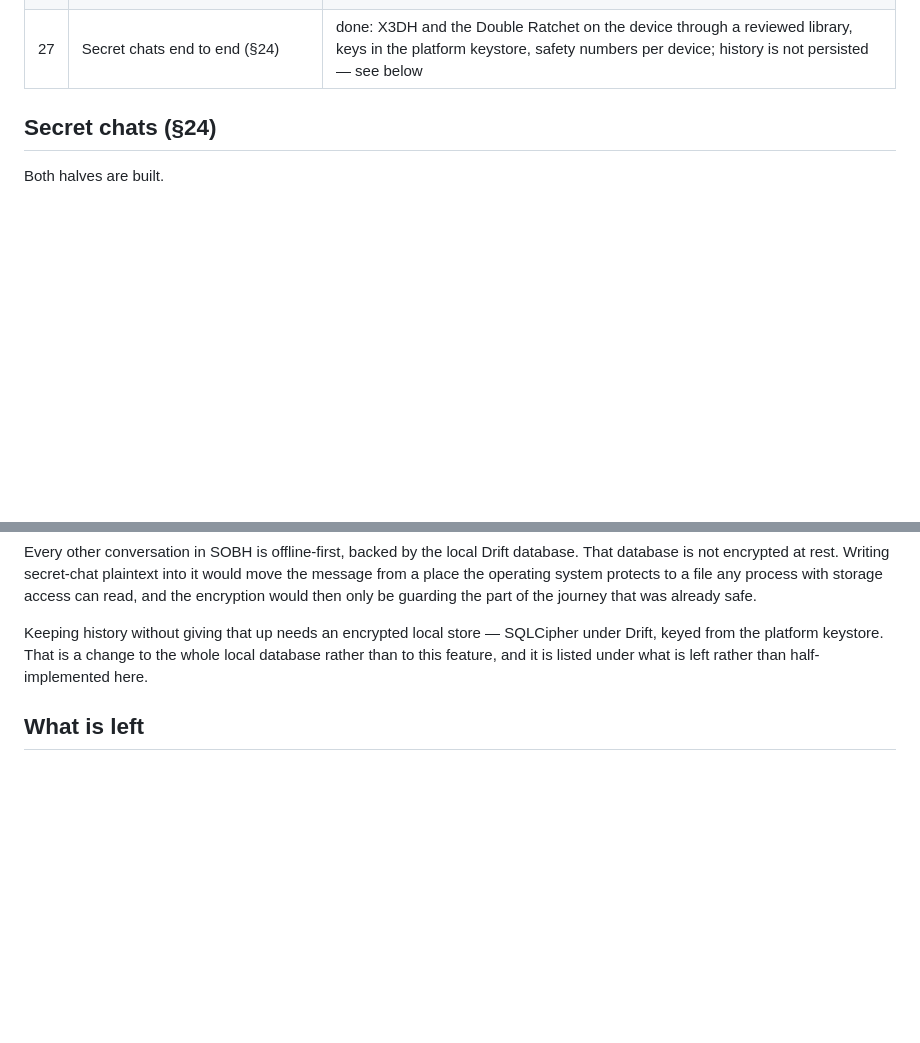
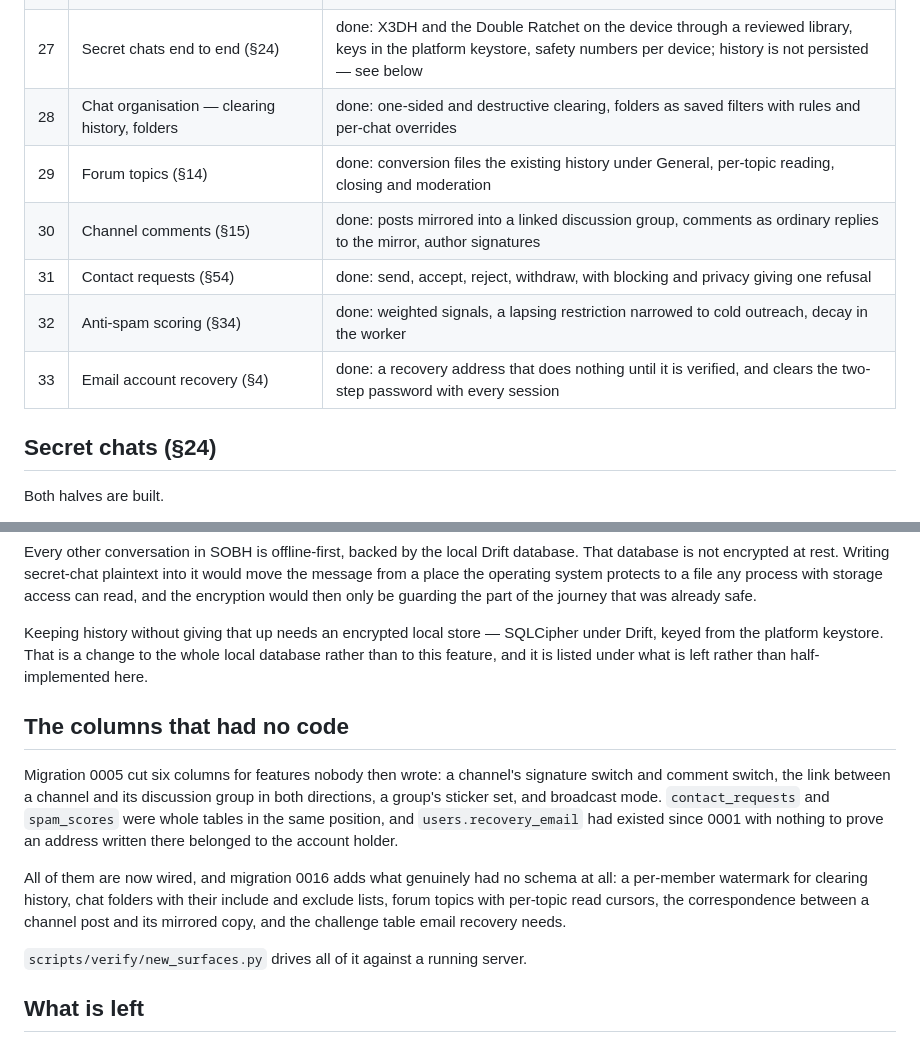
Before and after one commit to edadras/Sobhemessenger, a Markdown page: docs/architecture/roadmap.md, 2 parts joined by grey strips. Rendered like a GitHub page; blank space fills up the shorter version.

Commit message:
Record what now exists, and re-verify the round trip
The roadmap and README described a system with six unwired columns, two
unwritten tables and three features that had no schema at all. Both now say
what is there, with six new stages and a section naming the columns that had
been cut and left — because a schema that promises a feature the code never
delivers is worth recording once it stops being true.

The database line was also stale: 16 migrations now, 97 domain tables plus the
ledger. The round trip was re-run rather than adjusted by arithmetic — every
migration reverted to a single table and reapplied to 98.

```diff
--- a/docs/architecture/roadmap.md
+++ b/docs/architecture/roadmap.md
@@ -51,6 +51,12 @@ A feature is complete only when all of the following hold:
 | 25 | Stickers and link previews | done: sets with per-user installation, OpenGraph unfurling behind the SSRF guard |
 | 26 | Location and contact messages | done: fixed points, venues, live location with server-computed expiry, contact cards |
 | 27 | Secret chats end to end (§24) | done: X3DH and the Double Ratchet on the device through a reviewed library, keys in the platform keystore, safety numbers per device; history is not persisted — see below |
+| 28 | Chat organisation — clearing history, folders | done: one-sided and destructive clearing, folders as saved filters with rules and per-chat overrides |
+| 29 | Forum topics (§14) | done: conversion files the existing history under General, per-topic reading, closing and moderation |
+| 30 | Channel comments (§15) | done: posts mirrored into a linked discussion group, comments as ordinary replies to the mirror, author signatures |
+| 31 | Contact requests (§54) | done: send, accept, reject, withdraw, with blocking and privacy giving one refusal |
+| 32 | Anti-spam scoring (§34) | done: weighted signals, a lapsing restriction narrowed to cold outreach, decay in the worker |
+| 33 | Email account recovery (§4) | done: a recovery address that does nothing until it is verified, and clears the two-step password with every session |
 
 ## Secret chats (§24)
 
@@ -95,6 +101,23 @@ SQLCipher under Drift, keyed from the platform keystore. That is a change to
 the whole local database rather than to this feature, and it is listed under
 what is left rather than half-implemented here.
 
+## The columns that had no code
+
+Migration 0005 cut six columns for features nobody then wrote: a channel's
+signature switch and comment switch, the link between a channel and its
+discussion group in both directions, a group's sticker set, and broadcast mode.
+`contact_requests` and `spam_scores` were whole tables in the same position,
+and `users.recovery_email` had existed since 0001 with nothing to prove an
+address written there belonged to the account holder.
+
+All of them are now wired, and migration 0016 adds what genuinely had no schema
+at all: a per-member watermark for clearing history, chat folders with their
+include and exclude lists, forum topics with per-topic read cursors, the
+correspondence between a channel post and its mirrored copy, and the challenge
+table email recovery needs.
+
+`scripts/verify/new_surfaces.py` drives all of it against a running server.
+
 ## What is left
 
 **Load testing at scale.** `scripts/loadtest/messaging.js` implements the §78
```
Also changed, not shown: README.md (+6 -4 lines).
